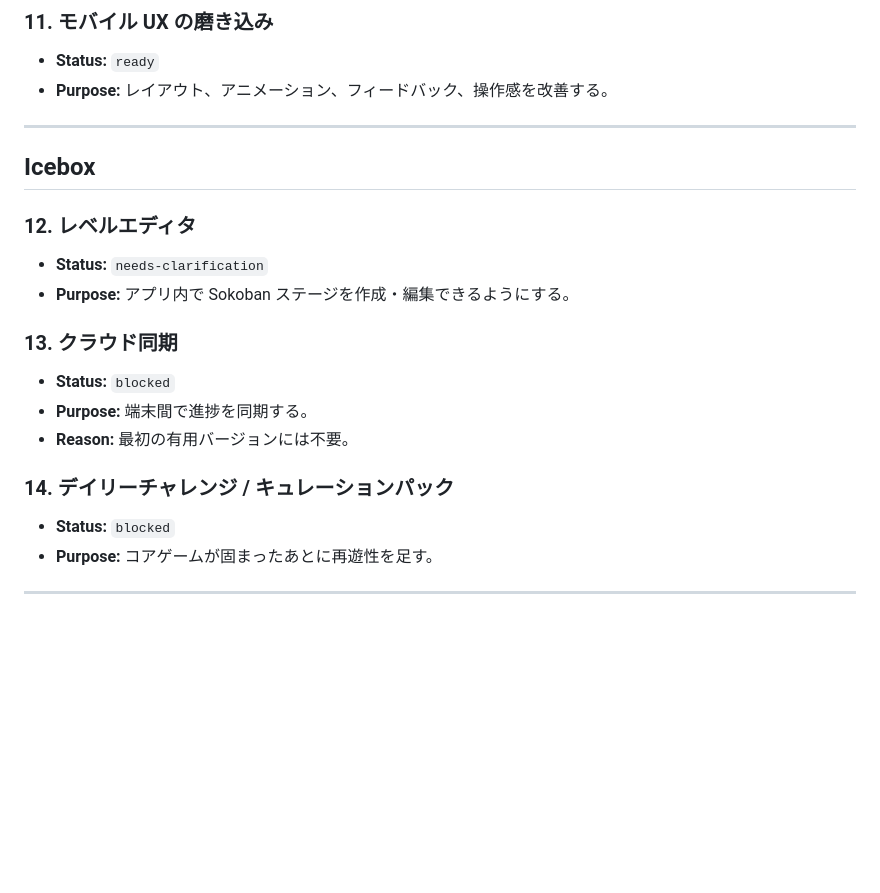
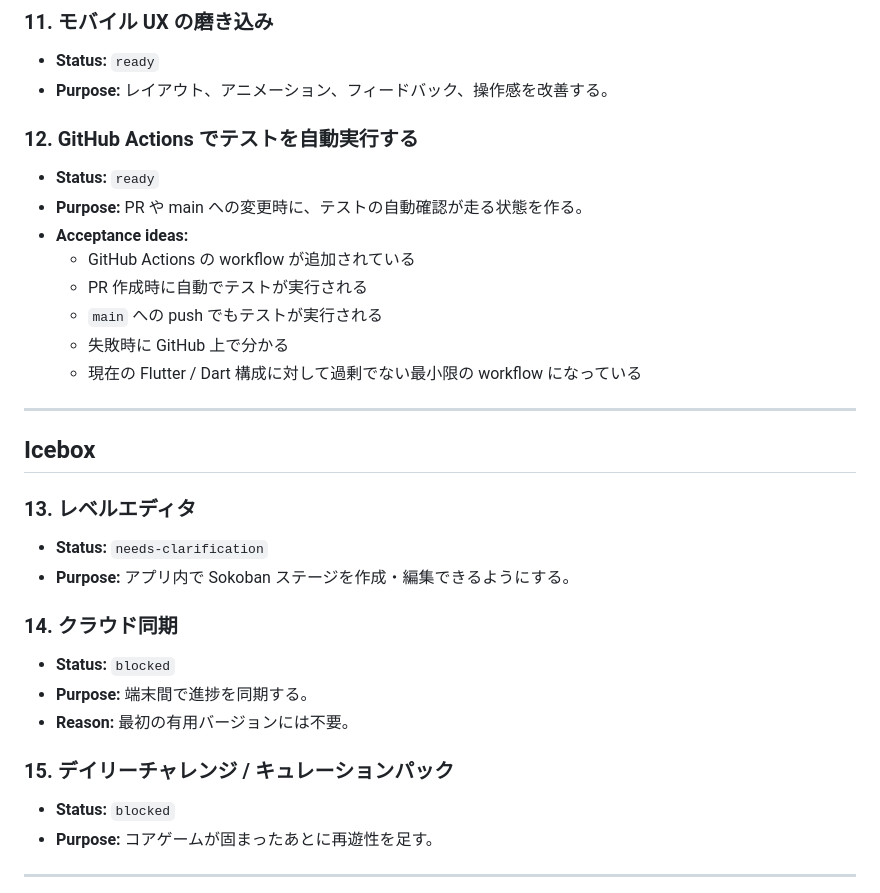
Before and after one commit to mozuq-lab/sokoban-app, a Markdown page: docs/product-backlog.md, the part around the change. Rendered like a GitHub page; blank space fills up the shorter version.

Commit message:
docs: GitHub Actionsのテスト自動実行項目を追加

```diff
--- a/docs/product-backlog.md
+++ b/docs/product-backlog.md
@@ -93,20 +93,30 @@ v1 の基準:
 - **Status:** `ready`
 - **Purpose:** レイアウト、アニメーション、フィードバック、操作感を改善する。
 
+### 12. GitHub Actions でテストを自動実行する
+- **Status:** `ready`
+- **Purpose:** PR や main への変更時に、テストの自動確認が走る状態を作る。
+- **Acceptance ideas:**
+  - GitHub Actions の workflow が追加されている
+  - PR 作成時に自動でテストが実行される
+  - `main` への push でもテストが実行される
+  - 失敗時に GitHub 上で分かる
+  - 現在の Flutter / Dart 構成に対して過剰でない最小限の workflow になっている
+
 ---
 
 ## Icebox
 
-### 12. レベルエディタ
+### 13. レベルエディタ
 - **Status:** `needs-clarification`
 - **Purpose:** アプリ内で Sokoban ステージを作成・編集できるようにする。
 
-### 13. クラウド同期
+### 14. クラウド同期
 - **Status:** `blocked`
 - **Purpose:** 端末間で進捗を同期する。
 - **Reason:** 最初の有用バージョンには不要。
 
-### 14. デイリーチャレンジ / キュレーションパック
+### 15. デイリーチャレンジ / キュレーションパック
 - **Status:** `blocked`
 - **Purpose:** コアゲームが固まったあとに再遊性を足す。
 
```
